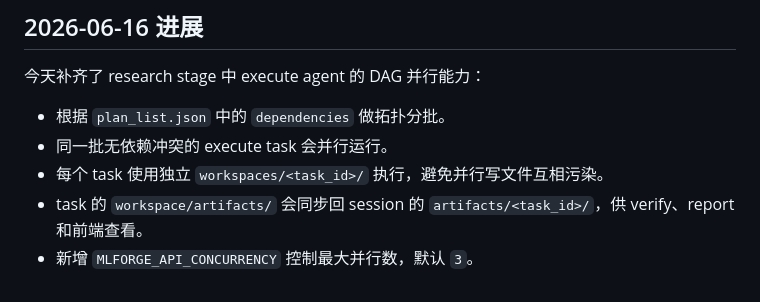
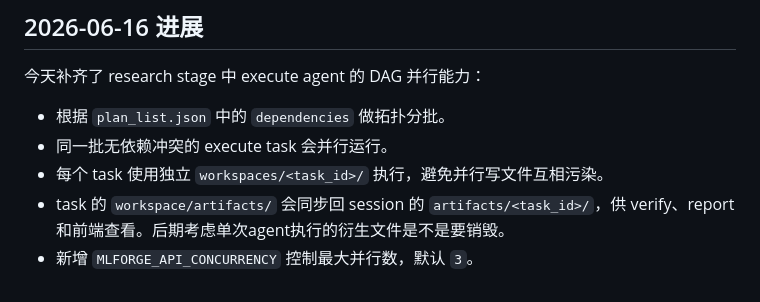
Before and after one commit to Cachuela11/KaggleForge, a Markdown page: README.md, the part around the change. GitHub-like rendering.

Commit message:
update concurrency execute node

```diff
--- a/README.md
+++ b/README.md
@@ -94,5 +94,5 @@ Windows对Codex cli的适配太差了，windows sandbox有问题，codex启动
 - 根据 `plan_list.json` 中的 `dependencies` 做拓扑分批。
 - 同一批无依赖冲突的 execute task 会并行运行。
 - 每个 task 使用独立 `workspaces/<task_id>/` 执行，避免并行写文件互相污染。
-- task 的 `workspace/artifacts/` 会同步回 session 的 `artifacts/<task_id>/`，供 verify、report 和前端查看。
+- task 的 `workspace/artifacts/` 会同步回 session 的 `artifacts/<task_id>/`，供 verify、report 和前端查看。后期考虑单次agent执行的衍生文件是不是要销毁。
 - 新增 `MLFORGE_API_CONCURRENCY` 控制最大并行数，默认 `3`。
```
